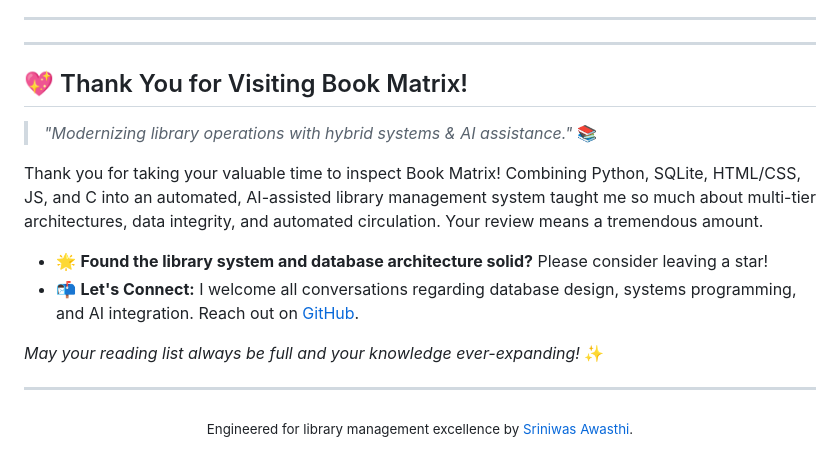
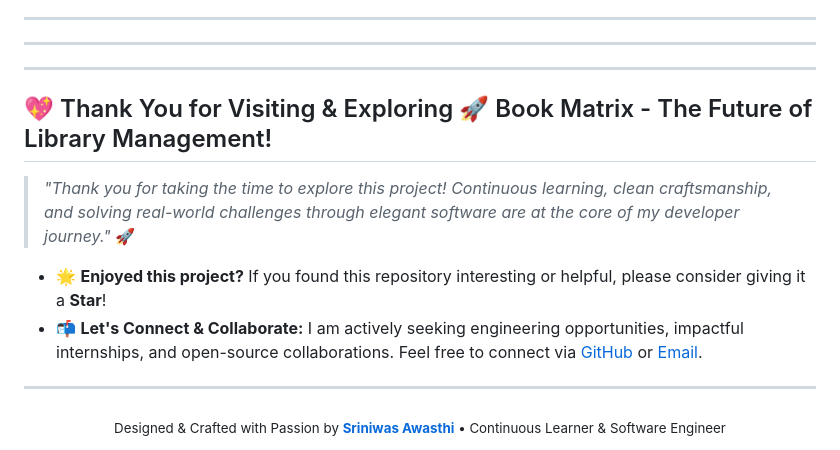
Before and after one commit to SriniwasAwasthi/book-matrix-lms, a Markdown page: README.md, the part around one of its changes. GitHub-like rendering.

```diff
--- a/README.md
+++ b/README.md
@@ -188,19 +188,16 @@ I hope you find something useful, inspiring, or insightful here, and I wish you
 
 ---
 
-## 💖 Thank You for Visiting Book Matrix!
+---
 
-> *"Modernizing library operations with hybrid systems & AI assistance."* 📚
+## 💖 Thank You for Visiting & Exploring 🚀 Book Matrix - The Future of Library Management!
 
-Thank you for taking your valuable time to inspect Book Matrix! Combining Python, SQLite, HTML/CSS, JS, and C into an automated, AI-assisted library management system taught me so much about multi-tier architectures, data integrity, and automated circulation. Your review means a tremendous amount.
+> *"Thank you for taking the time to explore this project! Continuous learning, clean craftsmanship, and solving real-world challenges through elegant software are at the core of my developer journey."* 🚀
 
-- 🌟 **Found the library system and database architecture solid?** Please consider leaving a star!
-- 📬 **Let's Connect:** I welcome all conversations regarding database design, systems programming, and AI integration. Reach out on [GitHub](https://github.com/SriniwasAwasthi).
-
-*May your reading list always be full and your knowledge ever-expanding!* ✨
+* 🌟 **Enjoyed this project?** If you found this repository interesting or helpful, please consider giving it a **Star**!
+* 📬 **Let's Connect & Collaborate:** I am actively seeking engineering opportunities, impactful internships, and open-source collaborations. Feel free to connect via [GitHub](https://github.com/SriniwasAwasthi) or [Email](mailto:sriawasthi164@gmail.com).
 
 ---
-
 <div align="center">
-  <sub>Engineered for library management excellence by <a href="https://github.com/SriniwasAwasthi">Sriniwas Awasthi</a>.</sub>
+  <sub>Designed & Crafted with Passion by <a href="https://github.com/SriniwasAwasthi"><strong>Sriniwas Awasthi</strong></a> • Continuous Learner & Software Engineer</sub>
 </div>
```
Also changed, not shown: other parts of README.md (+10 -10 lines).
